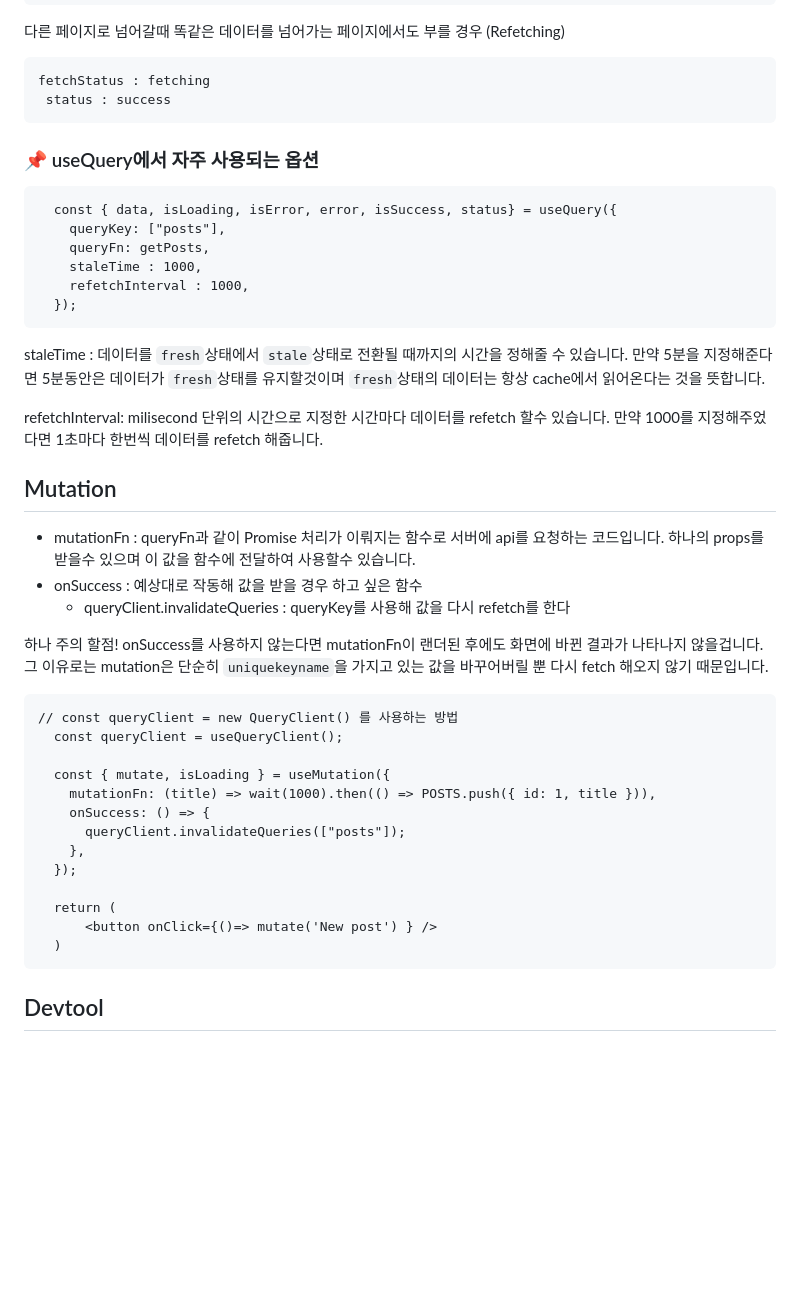
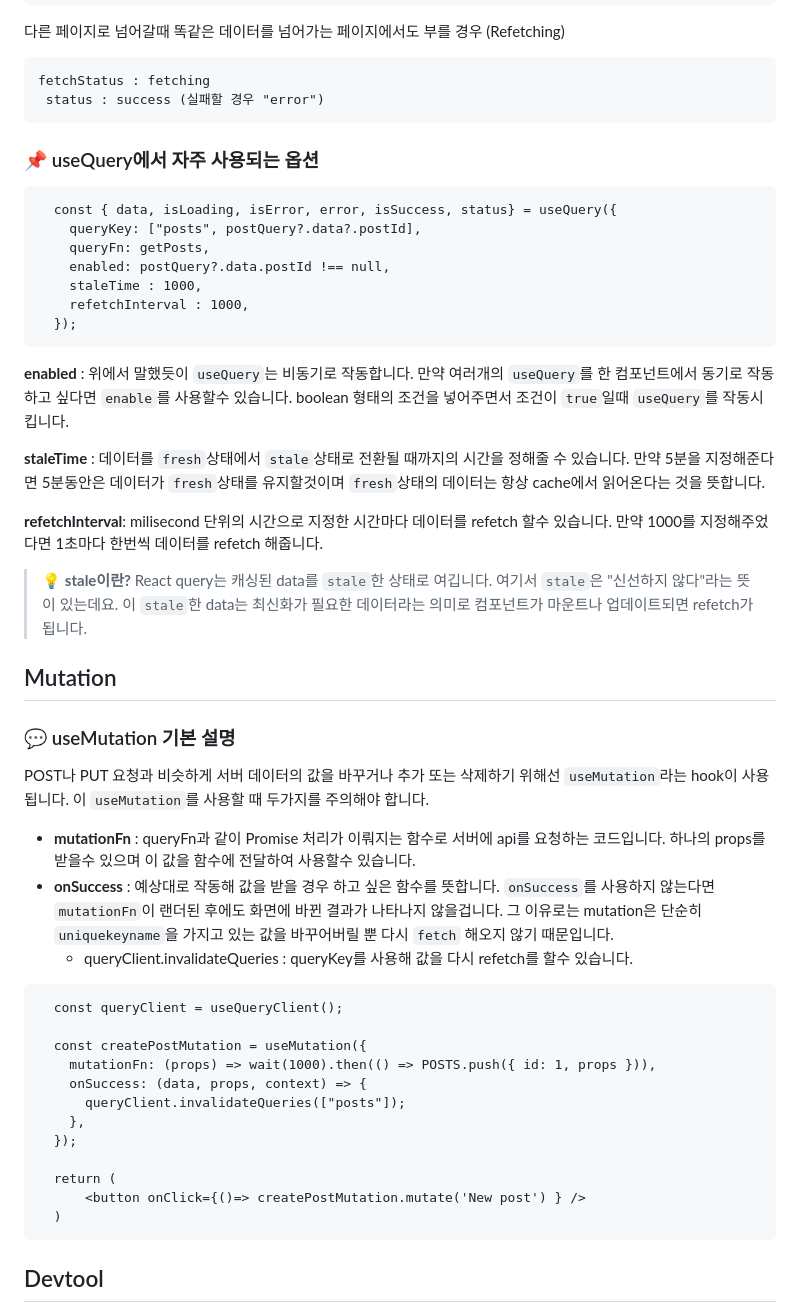
Before and after one commit to soheee-bae/soheee-bae.github.io, a Markdown page: content/React/React-QueryII.md, the part around one of its changes. Rendered like a GitHub page; blank space fills up the shorter version.

Commit message:
react-queryII edited

````diff
--- a/content/React/React-QueryII.md
+++ b/content/React/React-QueryII.md
@@ -108,7 +108,7 @@ fetchStatus : idle
 
 ```
 fetchStatus : fetching
- status : success
+ status : success (실패할 경우 "error")
 ```
 
 </br>
@@ -117,41 +117,46 @@ fetchStatus : fetching
 
 ```
   const { data, isLoading, isError, error, isSuccess, status} = useQuery({
-    queryKey: ["posts"],
+    queryKey: ["posts", postQuery?.data?.postId],
     queryFn: getPosts,
+    enabled: postQuery?.data.postId !== null,
     staleTime : 1000,
     refetchInterval : 1000,
   });
 ```
 
-staleTime : 데이터를 `fresh`상태에서 `stale`상태로 전환될 때까지의 시간을 정해줄 수 있습니다. 만약 5분을 지정해준다면 5분동안은 데이터가 `fresh`상태를 유지할것이며 `fresh`상태의 데이터는 항상 cache에서 읽어온다는 것을 뜻합니다.
+<b>enabled</b> : 위에서 말했듯이 `useQuery`는 비동기로 작동합니다. 만약 여러개의 `useQuery`를 한 컴포넌트에서 동기로 작동하고 싶다면 `enable`를 사용할수 있습니다. boolean 형태의 조건을 넣어주면서 조건이 `true`일때 `useQuery`를 작동시킵니다.
 
-refetchInterval: milisecond 단위의 시간으로 지정한 시간마다 데이터를 refetch 할수 있습니다. 만약 1000를 지정해주었다면 1초마다 한번씩 데이터를 refetch 해줍니다.
+<b>staleTime</b> : 데이터를 `fresh`상태에서 `stale`상태로 전환될 때까지의 시간을 정해줄 수 있습니다. 만약 5분을 지정해준다면 5분동안은 데이터가 `fresh`상태를 유지할것이며 `fresh`상태의 데이터는 항상 cache에서 읽어온다는 것을 뜻합니다.
+
+<b>refetchInterval</b>: milisecond 단위의 시간으로 지정한 시간마다 데이터를 refetch 할수 있습니다. 만약 1000를 지정해주었다면 1초마다 한번씩 데이터를 refetch 해줍니다.
+
+> 💡 <b>stale이란?</b> React query는 캐싱된 data를 `stale`한 상태로 여깁니다. 여기서 `stale`은 "신선하지 않다"라는 뜻이 있는데요. 이 `stale`한 data는 최신화가 필요한 데이터라는 의미로 컴포넌트가 마운트나 업데이트되면 refetch가 됩니다.
 
 </br>
 
 ## Mutation
 
-- mutationFn : queryFn과 같이 Promise 처리가 이뤄지는 함수로 서버에 api를 요청하는 코드입니다. 하나의 props를 받을수 있으며 이 값을 함수에 전달하여 사용할수 있습니다.
-- onSuccess : 예상대로 작동해 값을 받을 경우 하고 싶은 함수
-  - queryClient.invalidateQueries : queryKey를 사용해 값을 다시 refetch를 한다
+### 💬 useMutation 기본 설명
 
-하나 주의 할점!
-onSuccess를 사용하지 않는다면 mutationFn이 랜더된 후에도 화면에 바뀐 결과가 나타나지 않을겁니다. 그 이유로는 mutation은 단순히 `uniquekeyname`을 가지고 있는 값을 바꾸어버릴 뿐 다시 fetch 해오지 않기 때문입니다.
+POST나 PUT 요청과 비슷하게 서버 데이터의 값을 바꾸거나 추가 또는 삭제하기 위해선 `useMutation`라는 hook이 사용됩니다. 이 `useMutation`를 사용할 때 두가지를 주의해야 합니다.
+
+- <b>mutationFn</b> : queryFn과 같이 Promise 처리가 이뤄지는 함수로 서버에 api를 요청하는 코드입니다. 하나의 props를 받을수 있으며 이 값을 함수에 전달하여 사용할수 있습니다.
+- <b>onSuccess</b> : 예상대로 작동해 값을 받을 경우 하고 싶은 함수를 뜻합니다. `onSuccess`를 사용하지 않는다면 `mutationFn`이 랜더된 후에도 화면에 바뀐 결과가 나타나지 않을겁니다. 그 이유로는 mutation은 단순히 `uniquekeyname`을 가지고 있는 값을 바꾸어버릴 뿐 다시 `fetch` 해오지 않기 때문입니다.
+  - queryClient.invalidateQueries : queryKey를 사용해 값을 다시 refetch를 할수 있습니다.
 
 ```
-// const queryClient = new QueryClient() 를 사용하는 방법
   const queryClient = useQueryClient();
 
-  const { mutate, isLoading } = useMutation({
-    mutationFn: (title) => wait(1000).then(() => POSTS.push({ id: 1, title })),
-    onSuccess: () => {
+  const createPostMutation = useMutation({
+    mutationFn: (props) => wait(1000).then(() => POSTS.push({ id: 1, props })),
+    onSuccess: (data, props, context) => {
       queryClient.invalidateQueries(["posts"]);
     },
   });
 
   return (
-      <button onClick={()=> mutate('New post') } />
+      <button onClick={()=> createPostMutation.mutate('New post') } />
   )
 ```
 
````
Also changed, not shown: other parts of content/React/React-QueryII.md (+4 -4 lines).
